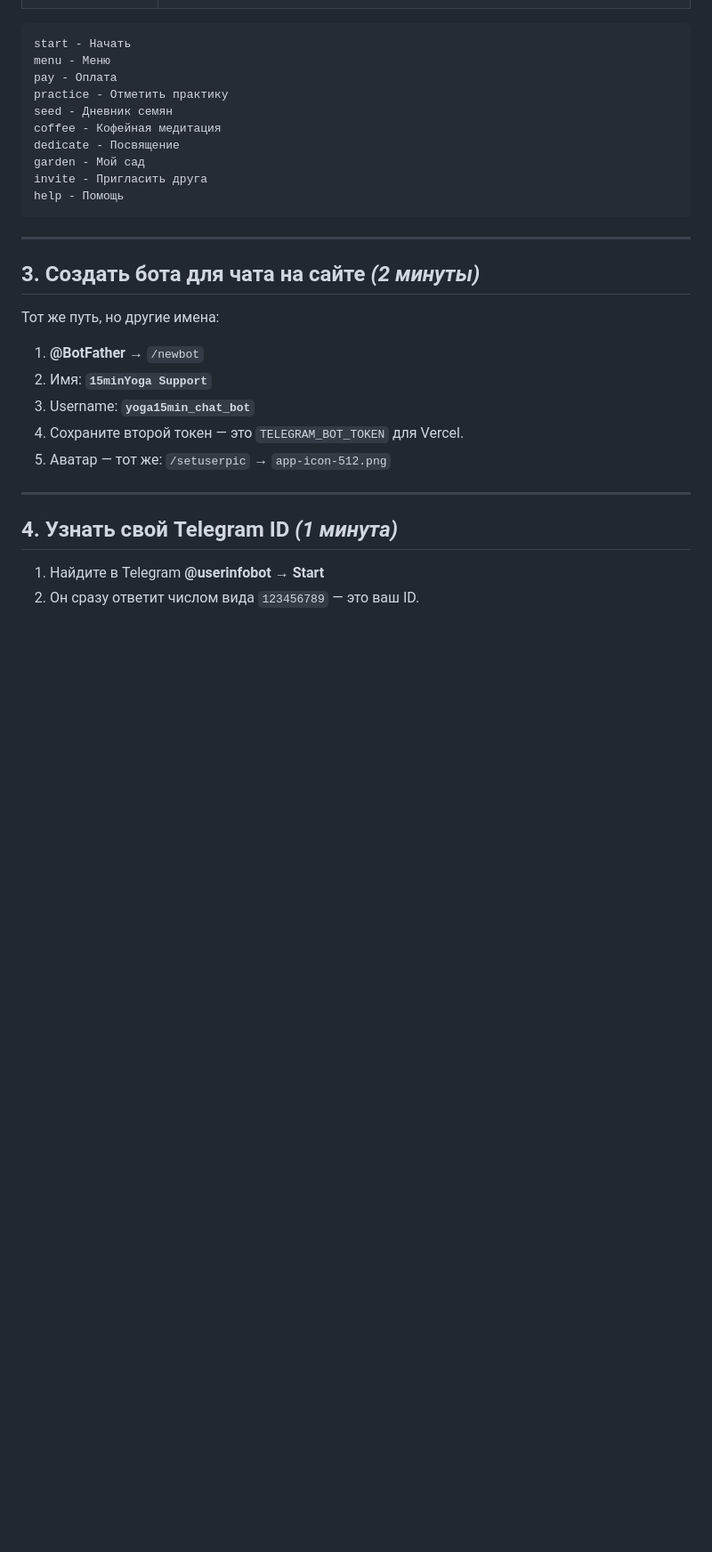
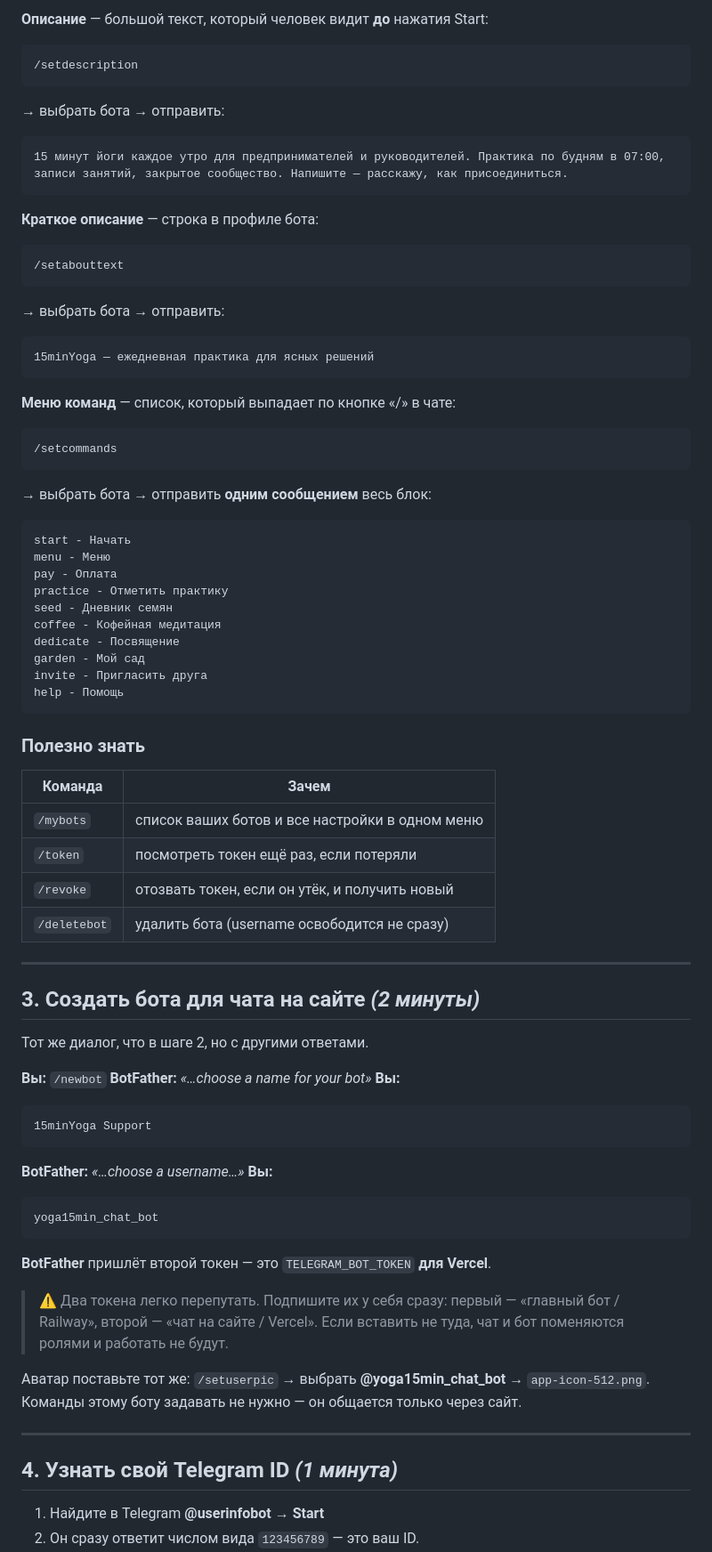
Before and after one commit to filianov/niguma, a Markdown page: docs/BOT-SETUP.md, the part around one of its changes. Shown at 89% size. Rendered like a GitHub page; blank space fills up the shorter version.

````diff
--- a/docs/BOT-SETUP.md
+++ b/docs/BOT-SETUP.md
@@ -67,3 +128,26 @@
+**Описание** — большой текст, который человек видит **до** нажатия Start:
+```
+/setdescription
+```
+→ выбрать бота → отправить:
+```
+15 минут йоги каждое утро для предпринимателей и руководителей. Практика по будням в 07:00, записи занятий, закрытое сообщество. Напишите — расскажу, как присоединиться.
+```
+
+**Краткое описание** — строка в профиле бота:
+```
+/setabouttext
+```
+→ выбрать бота → отправить:
+```
+15minYoga — ежедневная практика для ясных решений
+```
+
+**Меню команд** — список, который выпадает по кнопке «/» в чате:
+```
+/setcommands
+```
+→ выбрать бота → отправить **одним сообщением** весь блок:
 ```
 start - Начать
 menu - Меню
@@ -77,17 +161,42 @@ invite - Пригласить друга
 help - Помощь
 ```
 
+### Полезно знать
+
+| Команда | Зачем |
+|---|---|
+| `/mybots` | список ваших ботов и все настройки в одном меню |
+| `/token` | посмотреть токен ещё раз, если потеряли |
+| `/revoke` | отозвать токен, если он утёк, и получить новый |
+| `/deletebot` | удалить бота (username освободится не сразу) |
+
 ---
 
 ## 3. Создать бота для чата на сайте *(2 минуты)*
 
-Тот же путь, но другие имена:
+Тот же диалог, что в шаге 2, но с другими ответами.
 
-1. **@BotFather** → `/newbot`
-2. Имя: **`15minYoga Support`**
-3. Username: **`yoga15min_chat_bot`**
-4. Сохраните второй токен — это `TELEGRAM_BOT_TOKEN` для Vercel.
-5. Аватар — тот же: `/setuserpic` → `app-icon-512.png`
+**Вы:** `/newbot`
+**BotFather:** *«…choose a name for your bot»*
+**Вы:**
+```
+15minYoga Support
+```
+
+**BotFather:** *«…choose a username…»*
+**Вы:**
+```
+yoga15min_chat_bot
+```
+
+**BotFather** пришлёт второй токен — это `TELEGRAM_BOT_TOKEN` **для Vercel**.
+
+> ⚠️ Два токена легко перепутать. Подпишите их у себя сразу:
+> первый — «главный бот / Railway», второй — «чат на сайте / Vercel».
+> Если вставить не туда, чат и бот поменяются ролями и работать не будут.
+
+Аватар поставьте тот же: `/setuserpic` → выбрать **@yoga15min_chat_bot** → `app-icon-512.png`.
+Команды этому боту задавать не нужно — он общается только через сайт.
 
 ---
 
````
Also changed, not shown: other parts of docs/BOT-SETUP.md (+81 -20 lines).
